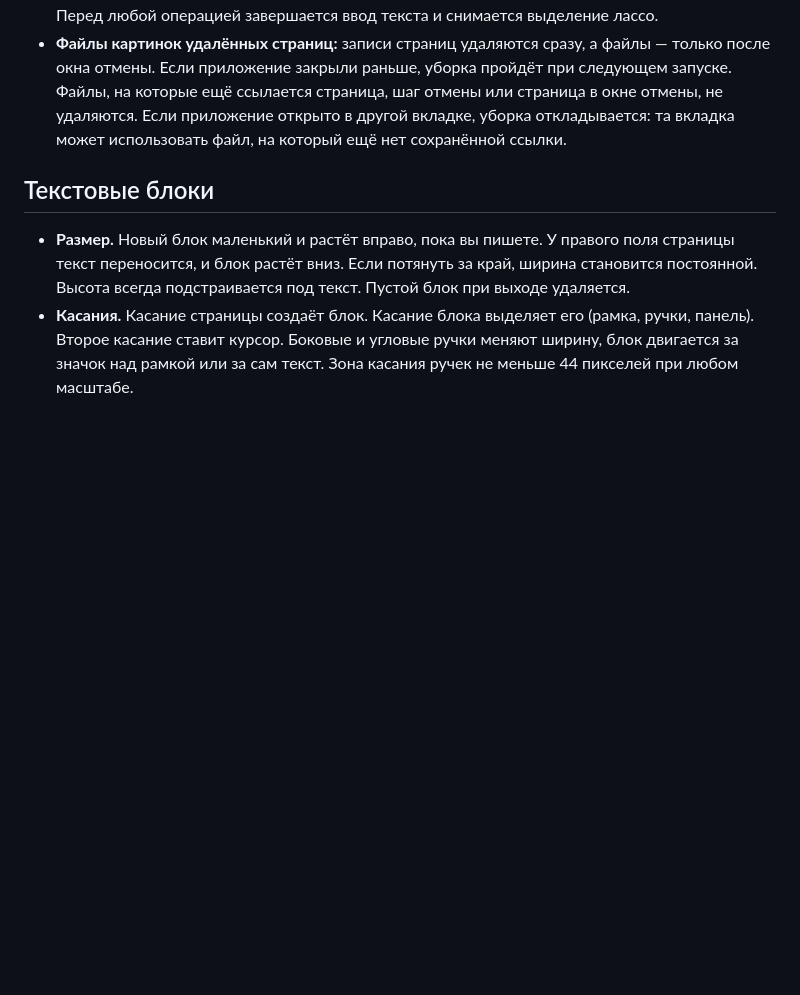
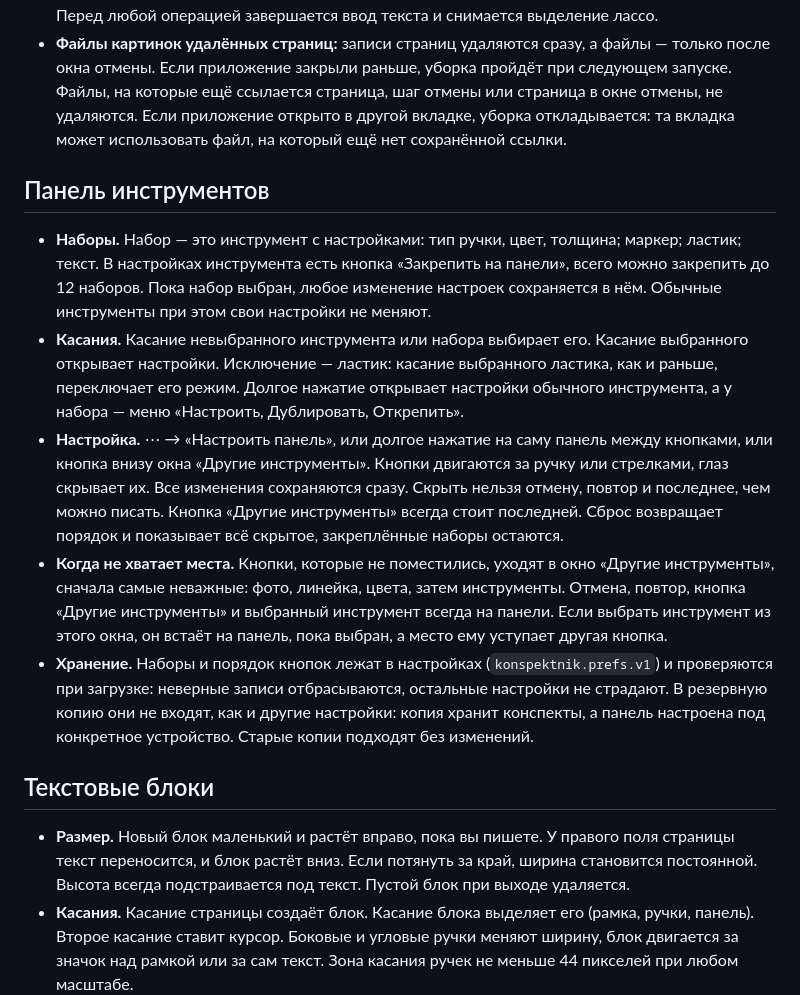
Before and after one commit to t0n1ks/KrisPekt, a Markdown page: README.md, the part around the change. GitHub-like rendering; blank space fills up the shorter version.

Commit message:
docs: describe the toolbar rules and the backup decision

```diff
--- a/README.md
+++ b/README.md
@@ -101,6 +101,14 @@ reference/          исходный прототип (не собирается
 - **Отмена и повтор:** шаги кнопок «Отменить/Повторить» привязаны к странице, а не к её номеру, поэтому вставка, перенос и дублирование их не сбивают и сами шагами не считаются. Шаги удалённой страницы стираются целиком; у страницы, возвращённой через «Отменить», ранних шагов нет. Шаг, который охватывал несколько страниц, стирается целиком, а не наполовину. Перед любой операцией завершается ввод текста и снимается выделение лассо.
 - **Файлы картинок удалённых страниц:** записи страниц удаляются сразу, а файлы — только после окна отмены. Если приложение закрыли раньше, уборка пройдёт при следующем запуске. Файлы, на которые ещё ссылается страница, шаг отмены или страница в окне отмены, не удаляются. Если приложение открыто в другой вкладке, уборка откладывается: та вкладка может использовать файл, на который ещё нет сохранённой ссылки.
 
+## Панель инструментов
+
+- **Наборы.** Набор — это инструмент с настройками: тип ручки, цвет, толщина; маркер; ластик; текст. В настройках инструмента есть кнопка «Закрепить на панели», всего можно закрепить до 12 наборов. Пока набор выбран, любое изменение настроек сохраняется в нём. Обычные инструменты при этом свои настройки не меняют.
+- **Касания.** Касание невыбранного инструмента или набора выбирает его. Касание выбранного открывает настройки. Исключение — ластик: касание выбранного ластика, как и раньше, переключает его режим. Долгое нажатие открывает настройки обычного инструмента, а у набора — меню «Настроить, Дублировать, Открепить».
+- **Настройка.** ⋯ → «Настроить панель», или долгое нажатие на саму панель между кнопками, или кнопка внизу окна «Другие инструменты». Кнопки двигаются за ручку или стрелками, глаз скрывает их. Все изменения сохраняются сразу. Скрыть нельзя отмену, повтор и последнее, чем можно писать. Кнопка «Другие инструменты» всегда стоит последней. Сброс возвращает порядок и показывает всё скрытое, закреплённые наборы остаются.
+- **Когда не хватает места.** Кнопки, которые не поместились, уходят в окно «Другие инструменты», сначала самые неважные: фото, линейка, цвета, затем инструменты. Отмена, повтор, кнопка «Другие инструменты» и выбранный инструмент всегда на панели. Если выбрать инструмент из этого окна, он встаёт на панель, пока выбран, а место ему уступает другая кнопка.
+- **Хранение.** Наборы и порядок кнопок лежат в настройках (`konspektnik.prefs.v1`) и проверяются при загрузке: неверные записи отбрасываются, остальные настройки не страдают. В резервную копию они не входят, как и другие настройки: копия хранит конспекты, а панель настроена под конкретное устройство. Старые копии подходят без изменений.
+
 ## Текстовые блоки
 
 - **Размер.** Новый блок маленький и растёт вправо, пока вы пишете. У правого поля страницы текст переносится, и блок растёт вниз. Если потянуть за край, ширина становится постоянной. Высота всегда подстраивается под текст. Пустой блок при выходе удаляется.
```
